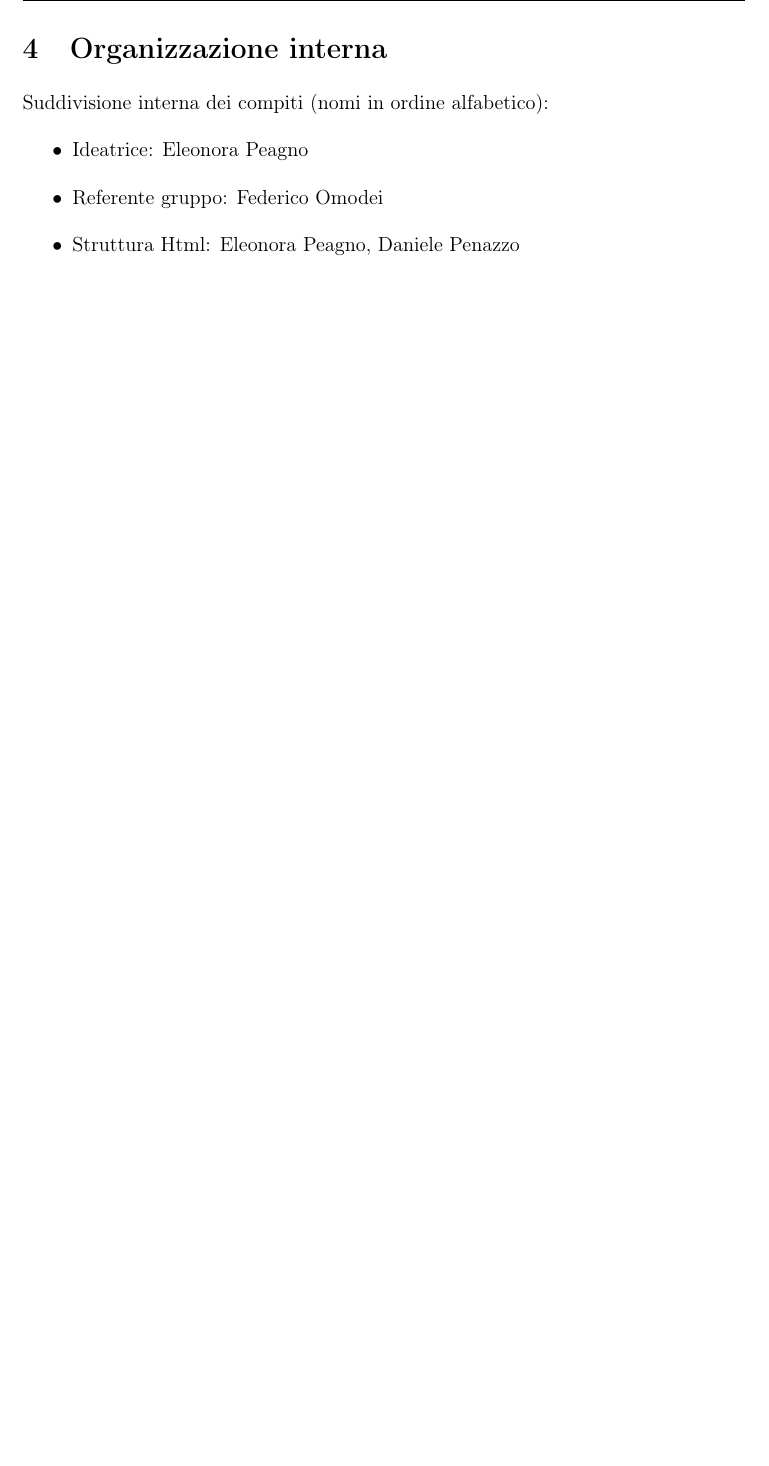
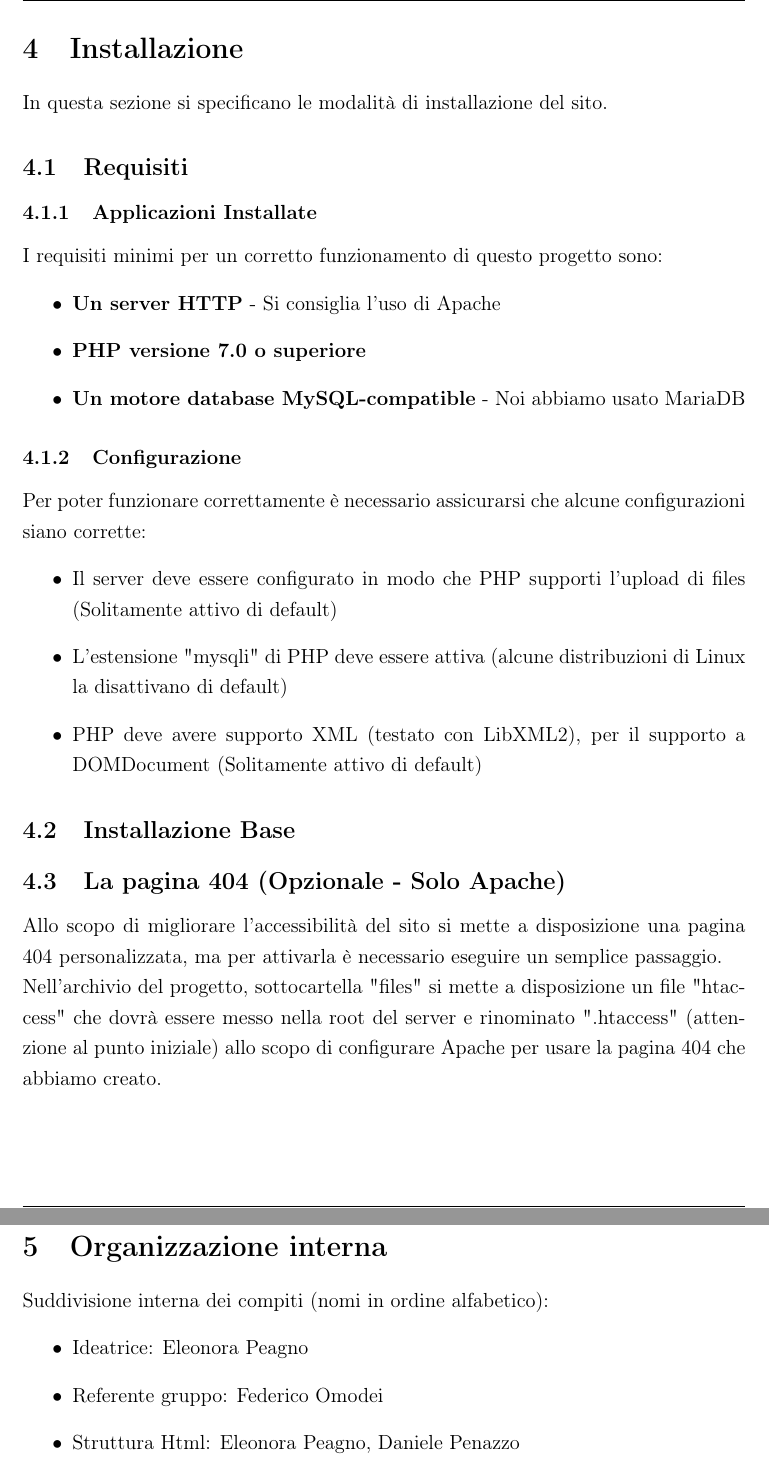
Before and after one commit to Penaz91/TecWeb, a LaTeX document (Relazione Tecweb/Relazione.tex, which reads Relazione Tecweb/sections/installazione.tex): part of page 10 of 11 before the commit and two parts of pages 10 and 11 of 12 after it, the two joined at a grey line, cut at the place of the change, the shorter picture padded with empty space. Compiled offline with pdfLaTeX.

Commit message:
Aggiunta sezione "installazione" nella relazione

```diff
--- a/Relazione Tecweb/Relazione.tex
+++ b/Relazione Tecweb/Relazione.tex
@@ -44,6 +44,10 @@ Email referente gruppo: federico.omodei@studenti.unipd.it\\
 
 \pagebreak
 
+\input{sections/installazione.tex}
+
+\pagebreak
+
 \input{sections/organizzazione.tex}
 
 \end{document}
--- /dev/null
+++ b/Relazione Tecweb/sections/installazione.tex
@@ -0,0 +1,24 @@
+\section{Installazione}
+In questa sezione si specificano le modalità di installazione del sito.
+
+\subsection{Requisiti}
+\subsubsection{Applicazioni Installate}
+I requisiti minimi per un corretto funzionamento di questo progetto sono:
+\begin{itemize}
+\item \textbf{Un server HTTP} - Si consiglia l'uso di Apache
+\item \textbf{PHP versione 7.0 o superiore}
+\item \textbf{Un motore database MySQL-compatible} - Noi abbiamo usato MariaDB
+\end{itemize}
+\subsubsection{Configurazione}
+Per poter funzionare correttamente è necessario assicurarsi che alcune configurazioni siano corrette:
+\begin{itemize}
+\item Il server deve essere configurato in modo che PHP supporti l'upload di files (Solitamente attivo di default)
+\item L'estensione "mysqli" di PHP deve essere attiva (alcune distribuzioni di Linux la disattivano di default)
+\item PHP deve avere supporto XML (testato con LibXML2), per il supporto a DOMDocument (Solitamente attivo di default)
+\end{itemize}
+
+\subsection{Installazione Base}
+
+\subsection{La pagina 404 (Opzionale - Solo Apache)}
+Allo scopo di migliorare l'accessibilità del sito si mette a disposizione una pagina 404 personalizzata, ma per attivarla è necessario eseguire un semplice passaggio.\\
+Nell'archivio del progetto, sottocartella "files" si mette a disposizione un file "htaccess" che dovrà essere messo nella root del server e rinominato ".htaccess" (attenzione al punto iniziale) allo scopo di configurare Apache per usare la pagina 404 che abbiamo creato.
```
Also changed, not shown: Relazione Tecweb/Relazione.pdf.
